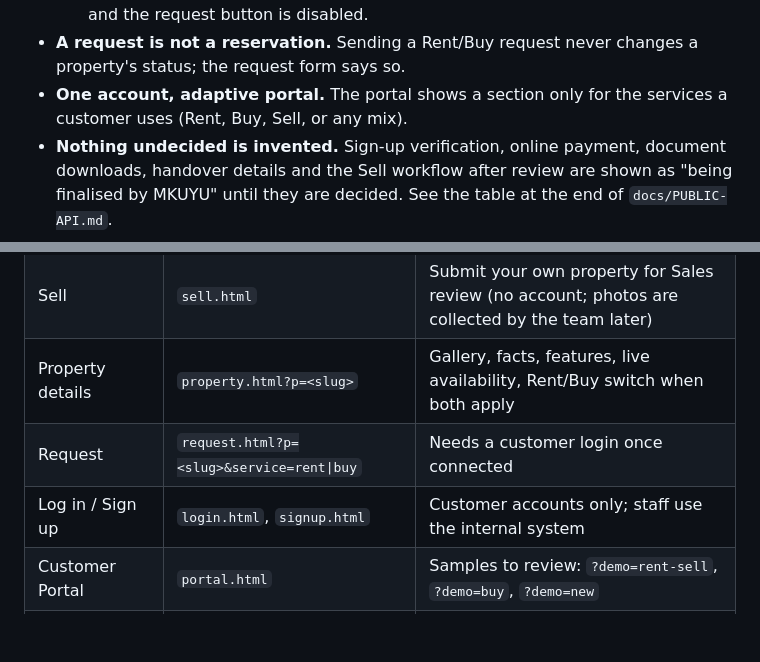
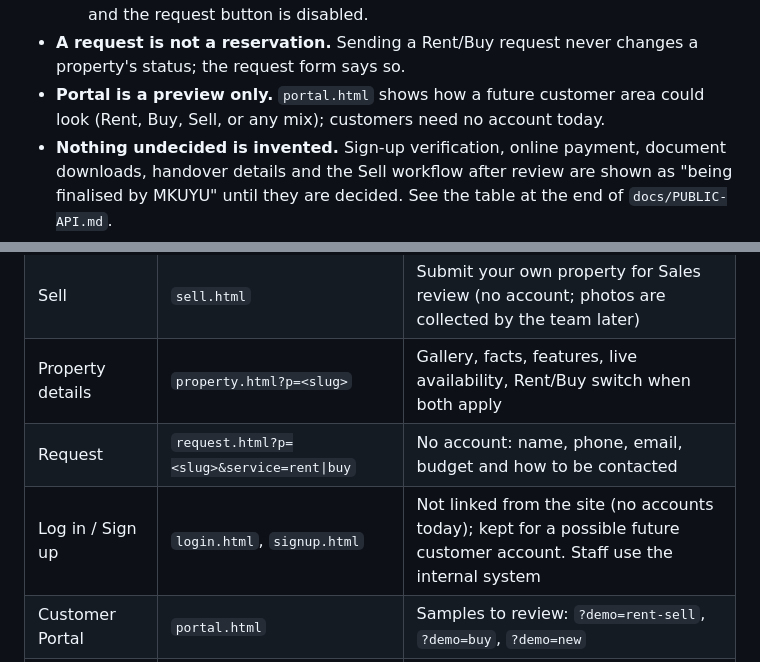
Before and after one commit to tony9-tony/MKUYU_UI, a Markdown page: README.md, 2 parts joined by grey strips. Drawn GitHub-style; blank space fills up the shorter version.

Commit message:
README: no customer accounts today; Request needs no login
Co-Authored-By: Claude Opus 5.5 <noreply@anthropic.com>
Claude-Session: https://claude.ai/code/session_0159Pj749rK4EuPob9JPfCJw

```diff
--- a/README.md
+++ b/README.md
@@ -132,8 +132,8 @@ The endpoints the internal system must provide are specified in
     available, and the request button is disabled.
 - **A request is not a reservation.** Sending a Rent/Buy request never changes
   a property's status; the request form says so.
-- **One account, adaptive portal.** The portal shows a section only for the
-  services a customer uses (Rent, Buy, Sell, or any mix).
+- **Portal is a preview only.** `portal.html` shows how a future customer
+  area could look (Rent, Buy, Sell, or any mix); customers need no account today.
 - **Nothing undecided is invented.** Sign-up verification, online payment,
   document downloads, handover details and the Sell workflow after review are
   shown as "being finalised by MKUYU" until they are decided. See the table at
@@ -148,8 +148,8 @@ The endpoints the internal system must provide are specified in
 | Buy | `buy.html` | Same listing page, Buy service |
 | Sell | `sell.html` | Submit your own property for Sales review (no account; photos are collected by the team later) |
 | Property details | `property.html?p=<slug>` | Gallery, facts, features, live availability, Rent/Buy switch when both apply |
-| Request | `request.html?p=<slug>&service=rent\|buy` | Needs a customer login once connected |
-| Log in / Sign up | `login.html`, `signup.html` | Customer accounts only; staff use the internal system |
+| Request | `request.html?p=<slug>&service=rent\|buy` | No account: name, phone, email, budget and how to be contacted |
+| Log in / Sign up | `login.html`, `signup.html` | Not linked from the site (no accounts today); kept for a possible future customer account. Staff use the internal system |
 | Customer Portal | `portal.html` | Samples to review: `?demo=rent-sell`, `?demo=buy`, `?demo=new` |
 | Projects, About, Contact | `projects.html`, `about.html`, `contact.html` | |
 | (old link) | `properties.html` | Redirects to Buy |
```
